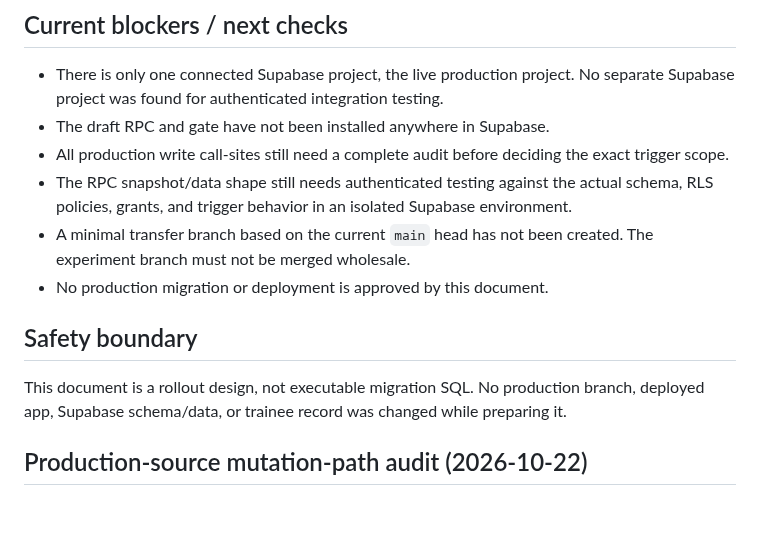
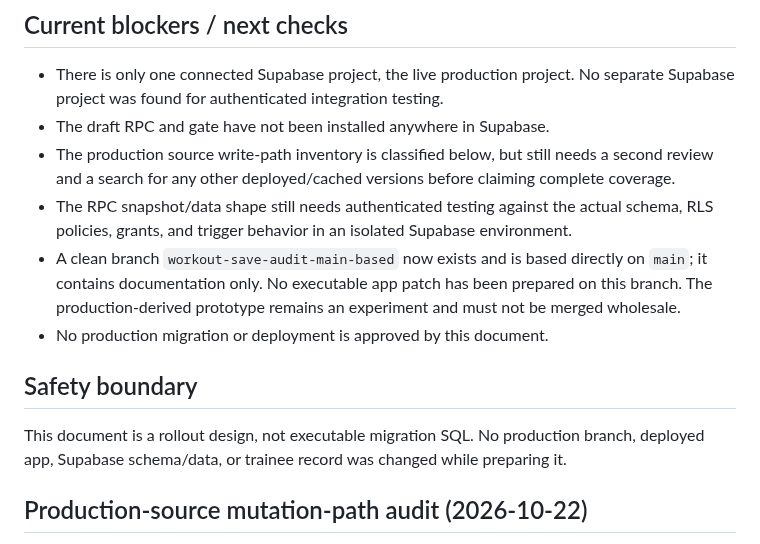
Before and after one commit to mojtabahassanpour6856-eng/fitness-seh-galeh, a Markdown page: docs/WORKOUT_SAVE_SINGLE_WRITER_AUDIT.md, the part around the change. Drawn GitHub-style; blank space fills up the shorter version.

Commit message:
docs: clarify clean audit branch status

```diff
--- a/docs/WORKOUT_SAVE_SINGLE_WRITER_AUDIT.md
+++ b/docs/WORKOUT_SAVE_SINGLE_WRITER_AUDIT.md
@@ -42,15 +42,14 @@ Use a server-enforced write gate as part of a controlled cutover, rather than re
 
 - There is only one connected Supabase project, the live production project. No separate Supabase project was found for authenticated integration testing.
 - The draft RPC and gate have not been installed anywhere in Supabase.
-- All production write call-sites still need a complete audit before deciding the exact trigger scope.
+- The production source write-path inventory is classified below, but still needs a second review and a search for any other deployed/cached versions before claiming complete coverage.
 - The RPC snapshot/data shape still needs authenticated testing against the actual schema, RLS policies, grants, and trigger behavior in an isolated Supabase environment.
-- A minimal transfer branch based on the current `main` head has not been created. The experiment branch must not be merged wholesale.
+- A clean branch `workout-save-audit-main-based` now exists and is based directly on `main`; it contains documentation only. No executable app patch has been prepared on this branch. The production-derived prototype remains an experiment and must not be merged wholesale.
 - No production migration or deployment is approved by this document.
 
 ## Safety boundary
 
 This document is a rollout design, not executable migration SQL. No production branch, deployed app, Supabase schema/data, or trainee record was changed while preparing it.
-
 
 ## Production-source mutation-path audit (2026-10-22)
 
```
